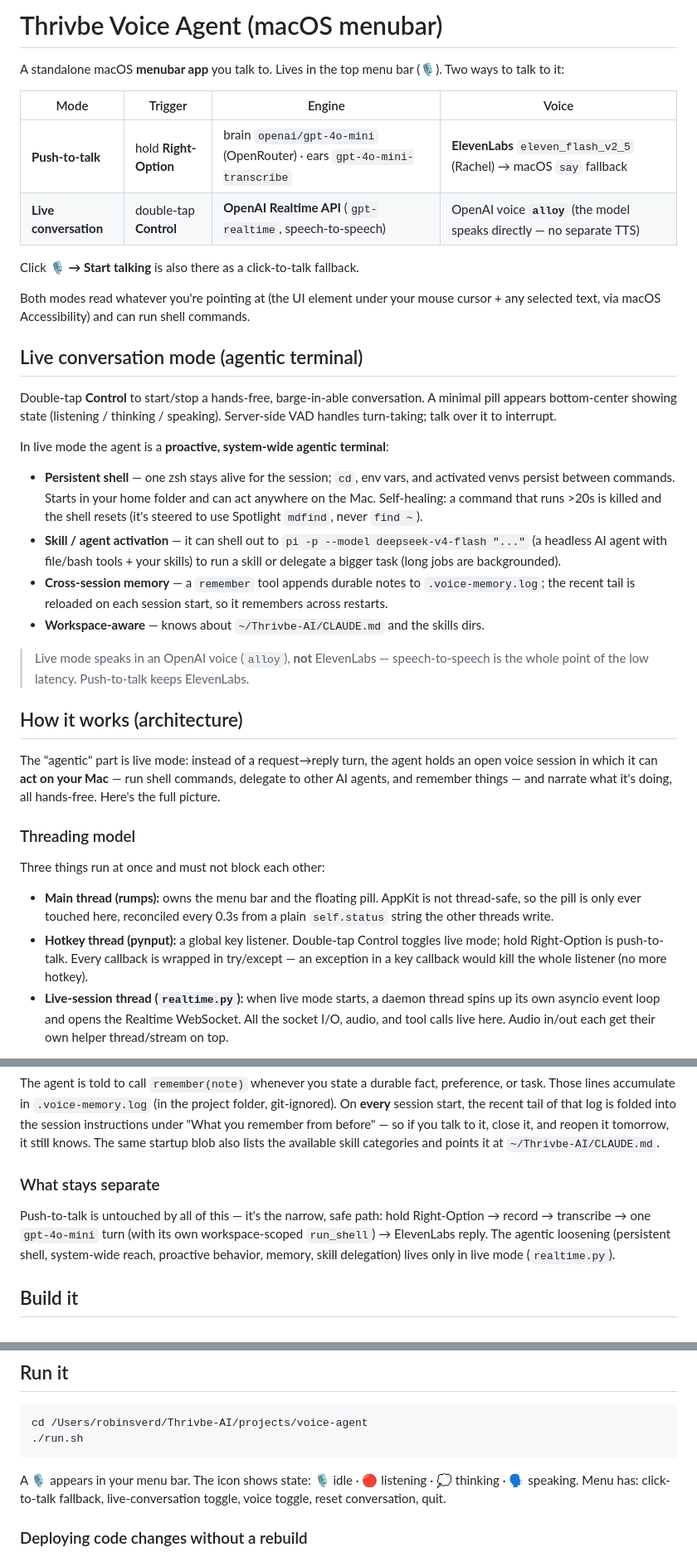
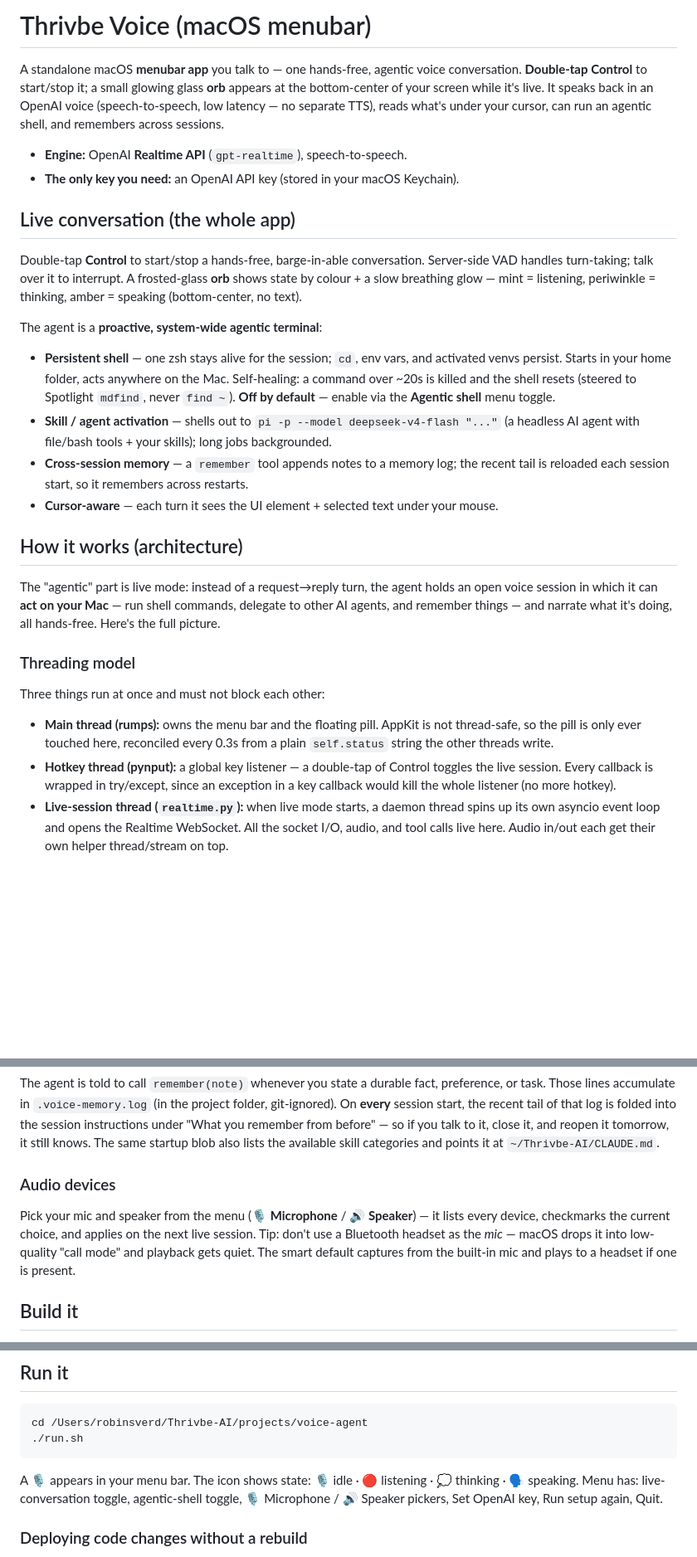
Before and after one commit to RobinHoodO/voice-agent, a Markdown page: README.md, 3 parts joined by grey strips. Shown at 83% size. GitHub-like rendering; blank space fills up the shorter version.

Commit message:
docs(voice-agent): README for live-only app — glass orb, device pickers, no ElevenLabs/PTT
Single live conversation (no two-mode table), the new glass-orb visual, 🎙/🔊
device pickers, agentic-shell-off-by-default, OpenAI-only config; drop all
push-to-talk/ElevenLabs/OpenRouter references and stale knobs.

````diff
--- a/README.md
+++ b/README.md
@@ -1,40 +1,33 @@
-# Thrivbe Voice Agent (macOS menubar)
+# Thrivbe Voice (macOS menubar)
 
-A standalone macOS **menubar app** you talk to. Lives in the top menu bar (🎙).
-Two ways to talk to it:
+A standalone macOS **menubar app** you talk to — one hands-free, agentic voice
+conversation. **Double-tap Control** to start/stop it; a small glowing glass **orb**
+appears at the bottom-center of your screen while it's live. It speaks back in an
+OpenAI voice (speech-to-speech, low latency — no separate TTS), reads what's under
+your cursor, can run an agentic shell, and remembers across sessions.
 
-| Mode | Trigger | Engine | Voice |
-|------|---------|--------|-------|
-| **Push-to-talk** | hold **Right-Option** | brain `openai/gpt-4o-mini` (OpenRouter) · ears `gpt-4o-mini-transcribe` | **ElevenLabs** `eleven_flash_v2_5` (Rachel) → macOS `say` fallback |
-| **Live conversation** | double-tap **Control** | **OpenAI Realtime API** (`gpt-realtime`, speech-to-speech) | OpenAI voice **`alloy`** (the model speaks directly — no separate TTS) |
+- **Engine:** OpenAI **Realtime API** (`gpt-realtime`), speech-to-speech.
+- **The only key you need:** an OpenAI API key (stored in your macOS Keychain).
 
-Click **🎙 → Start talking** is also there as a click-to-talk fallback.
+## Live conversation (the whole app)
 
-Both modes read whatever you're pointing at (the UI element under your mouse
-cursor + any selected text, via macOS Accessibility) and can run shell commands.
+Double-tap **Control** to start/stop a hands-free, barge-in-able conversation.
+Server-side VAD handles turn-taking; talk over it to interrupt. A frosted-glass
+**orb** shows state by colour + a slow breathing glow — mint = listening,
+periwinkle = thinking, amber = speaking (bottom-center, no text).
 
-## Live conversation mode (agentic terminal)
-
-Double-tap **Control** to start/stop a hands-free, barge-in-able conversation. A
-minimal pill appears bottom-center showing state (listening / thinking /
-speaking). Server-side VAD handles turn-taking; talk over it to interrupt.
-
-In live mode the agent is a **proactive, system-wide agentic terminal**:
+The agent is a **proactive, system-wide agentic terminal**:
 
 - **Persistent shell** — one zsh stays alive for the session; `cd`, env vars, and
-  activated venvs persist between commands. Starts in your home folder and can act
-  anywhere on the Mac. Self-healing: a command that runs >20s is killed and the
-  shell resets (it's steered to use Spotlight `mdfind`, never `find ~`).
-- **Skill / agent activation** — it can shell out to `pi -p --model deepseek-v4-flash "..."`
-  (a headless AI agent with file/bash tools + your skills) to run a skill or delegate a
-  bigger task (long jobs are backgrounded).
-- **Cross-session memory** — a `remember` tool appends durable notes to
-  `.voice-memory.log`; the recent tail is reloaded on each session start, so it
-  remembers across restarts.
-- **Workspace-aware** — knows about `~/Thrivbe-AI/CLAUDE.md` and the skills dirs.
-
-> Live mode speaks in an OpenAI voice (`alloy`), **not** ElevenLabs — speech-to-speech
-> is the whole point of the low latency. Push-to-talk keeps ElevenLabs.
+  activated venvs persist. Starts in your home folder, acts anywhere on the Mac.
+  Self-healing: a command over ~20s is killed and the shell resets (steered to
+  Spotlight `mdfind`, never `find ~`). **Off by default** — enable via the
+  **Agentic shell** menu toggle.
+- **Skill / agent activation** — shells out to `pi -p --model deepseek-v4-flash "..."`
+  (a headless AI agent with file/bash tools + your skills); long jobs backgrounded.
+- **Cross-session memory** — a `remember` tool appends notes to a memory log; the
+  recent tail is reloaded each session start, so it remembers across restarts.
+- **Cursor-aware** — each turn it sees the UI element + selected text under your mouse.
 
 ## How it works (architecture)
 
@@ -50,9 +43,9 @@ Three things run at once and must not block each other:
 - **Main thread (rumps):** owns the menu bar and the floating pill. AppKit is not
   thread-safe, so the pill is only ever touched here, reconciled every 0.3s from a
   plain `self.status` string the other threads write.
-- **Hotkey thread (pynput):** a global key listener. Double-tap Control toggles live
-  mode; hold Right-Option is push-to-talk. Every callback is wrapped in try/except —
-  an exception in a key callback would kill the whole listener (no more hotkey).
+- **Hotkey thread (pynput):** a global key listener — a double-tap of Control toggles
+  the live session. Every callback is wrapped in try/except, since an exception in a
+  key callback would kill the whole listener (no more hotkey).
 - **Live-session thread (`realtime.py`):** when live mode starts, a daemon thread
   spins up its own asyncio event loop and opens the Realtime WebSocket. All the
   socket I/O, audio, and tool calls live here. Audio in/out each get their own
@@ -134,13 +127,13 @@ folded into the session instructions under "What you remember from before" — s
 talk to it, close it, and reopen it tomorrow, it still knows. The same startup blob
 also lists the available skill categories and points it at `~/Thrivbe-AI/CLAUDE.md`.
 
-### What stays separate
+### Audio devices
 
-Push-to-talk is untouched by all of this — it's the narrow, safe path: hold
-Right-Option → record → transcribe → one `gpt-4o-mini` turn (with its own
-workspace-scoped `run_shell`) → ElevenLabs reply. The agentic loosening (persistent
-shell, system-wide reach, proactive behavior, memory, skill delegation) lives only in
-live mode (`realtime.py`).
+Pick your mic and speaker from the menu (**🎙 Microphone** / **🔊 Speaker**) — it lists
+every device, checkmarks the current choice, and applies on the next live session.
+Tip: don't use a Bluetooth headset as the *mic* — macOS drops it into low-quality
+"call mode" and playback gets quiet. The smart default captures from the built-in mic
+and plays to a headset if one is present.
 
 ## Build it
 
@@ -163,8 +156,8 @@ cd /Users/robinsverd/Thrivbe-AI/projects/voice-agent
 ./run.sh
 ```
 A 🎙 appears in your menu bar. The icon shows state: 🎙 idle · 🔴 listening ·
-💭 thinking · 🗣 speaking. Menu has: click-to-talk fallback, live-conversation
-toggle, voice toggle, reset conversation, quit.
+💭 thinking · 🗣 speaking. Menu has: live-conversation toggle, agentic-shell toggle,
+🎙 Microphone / 🔊 Speaker pickers, Set OpenAI key, Run setup again, Quit.
 
 ### Deploying code changes without a rebuild
 A rebuild changes the bundle's signature and **resets all TCC permissions**. For
````
Also changed, not shown: other parts of README.md (+21 -29 lines).
